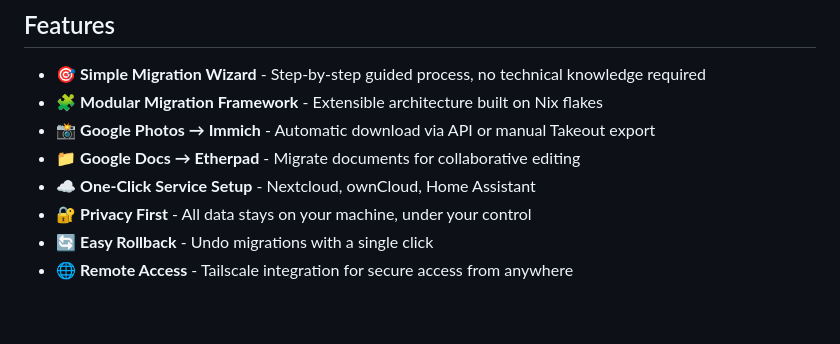
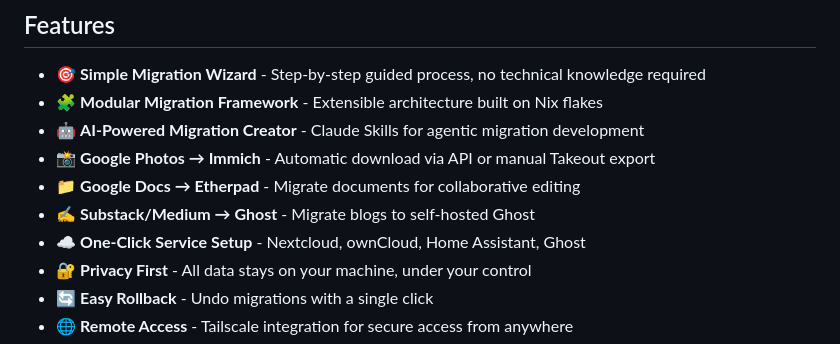
Before and after one commit to kristopolous/clearsky, a Markdown page: README.md, the part around one of its changes. Drawn GitHub-style; blank space fills up the shorter version.

```diff
--- a/README.md
+++ b/README.md
@@ -17,9 +17,11 @@ Nix is incredibly powerful, but it has a steep learning curve. Clearsky demonstr
 
 - 🎯 **Simple Migration Wizard** - Step-by-step guided process, no technical knowledge required
 - 🧩 **Modular Migration Framework** - Extensible architecture built on Nix flakes
+- 🤖 **AI-Powered Migration Creator** - Claude Skills for agentic migration development
 - 📸 **Google Photos → Immich** - Automatic download via API or manual Takeout export
 - 📁 **Google Docs → Etherpad** - Migrate documents for collaborative editing
-- ☁️ **One-Click Service Setup** - Nextcloud, ownCloud, Home Assistant
+- ✍️ **Substack/Medium → Ghost** - Migrate blogs to self-hosted Ghost
+- ☁️ **One-Click Service Setup** - Nextcloud, ownCloud, Home Assistant, Ghost
 - 🔐 **Privacy First** - All data stays on your machine, under your control
 - 🔄 **Easy Rollback** - Undo migrations with a single click
 - 🌐 **Remote Access** - Tailscale integration for secure access from anywhere
```
Also changed, not shown: other parts of README.md (+51 -6 lines), skills/new-migration/SKILL.md (added, +560 -0 lines).
